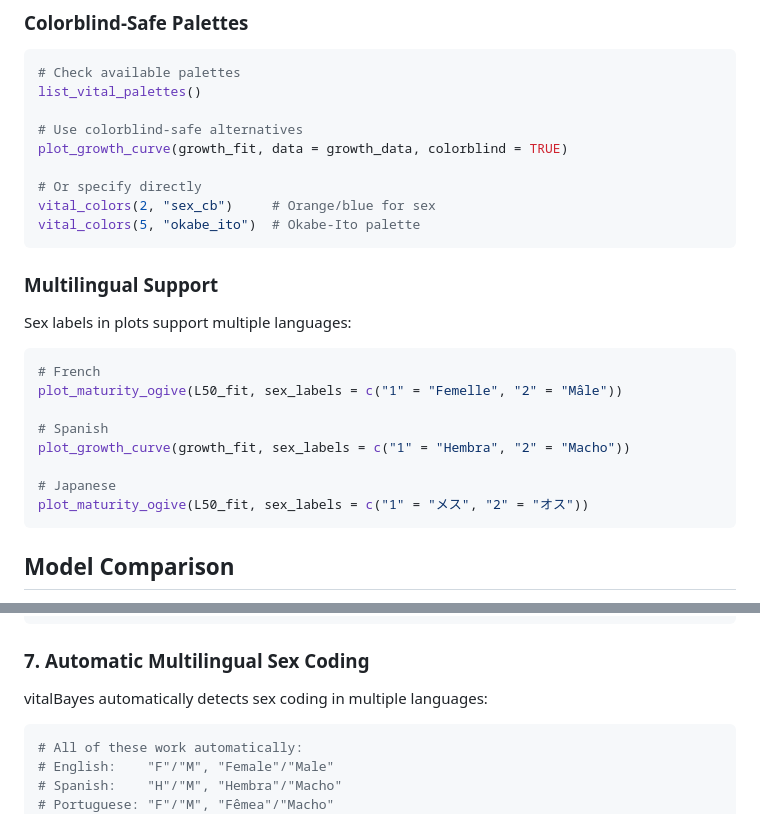
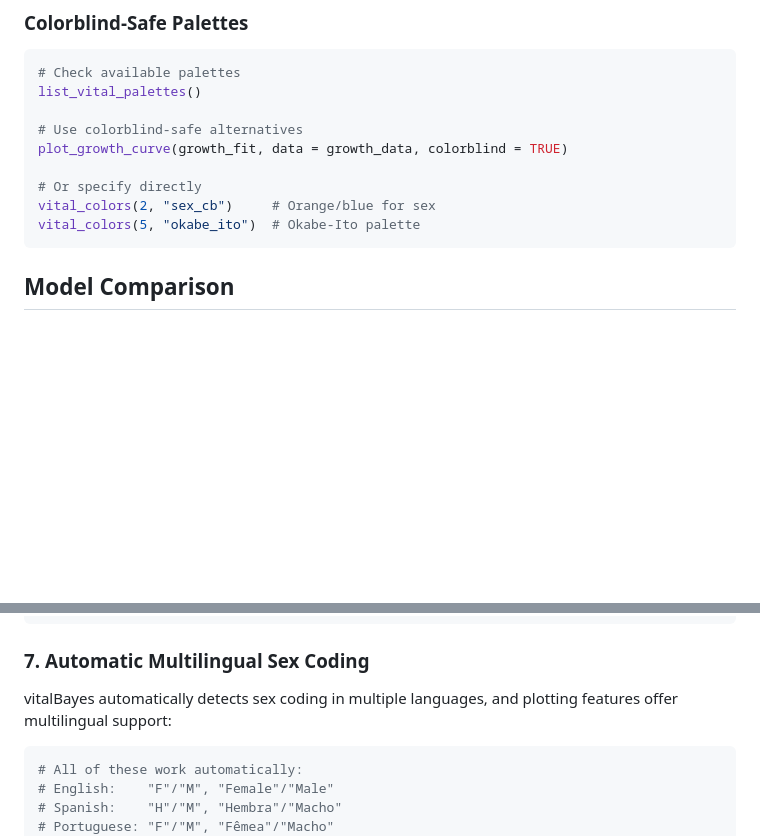
Before and after one commit to Brian-J-Moe/vitalBayes, a Markdown page: README.md, 2 parts joined by grey strips. GitHub-like rendering; blank space fills up the shorter version.

````diff
--- a/README.md
+++ b/README.md
@@ -212,20 +212,6 @@ plot_growth_curve(growth_fit, data = growth_data, colorblind = TRUE)
 # Or specify directly
 vital_colors(2, "sex_cb")     # Orange/blue for sex
 vital_colors(5, "okabe_ito")  # Okabe-Ito palette
-```
-
-### Multilingual Support
-
-Sex labels in plots support multiple languages:
-```r
-# French
-plot_maturity_ogive(L50_fit, sex_labels = c("1" = "Femelle", "2" = "Mâle"))
-
-# Spanish
-plot_growth_curve(growth_fit, sex_labels = c("1" = "Hembra", "2" = "Macho"))
-
-# Japanese
-plot_maturity_ogive(L50_fit, sex_labels = c("1" = "メス", "2" = "オス"))
 ```
 
 ## Model Comparison
@@ -472,7 +458,8 @@ growth_fit <- fit_bayesian_growth(
 
 ### 7. Automatic Multilingual Sex Coding
 
-vitalBayes automatically detects sex coding in multiple languages:
+vitalBayes automatically detects sex coding in multiple languages, and plotting
+features offer multilingual support:
 
 ```r
 # All of these work automatically:
````
